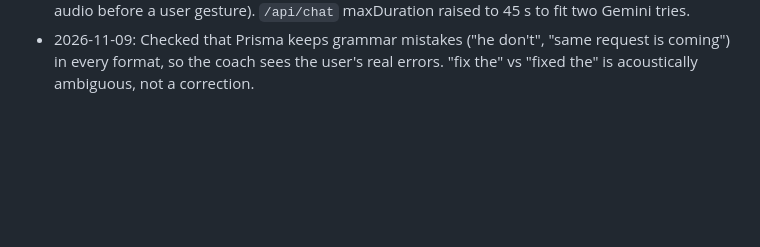
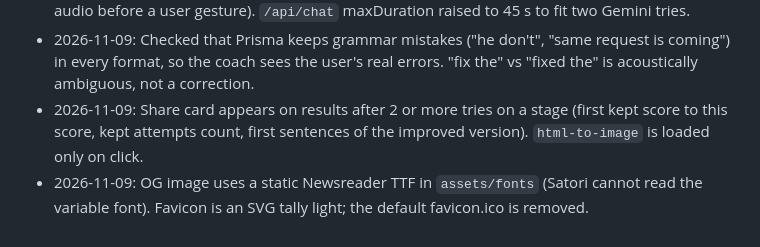
Before and after one commit to luvp21/bolo, a Markdown page: docs/DECISIONS.md, the part around the change. GitHub-like rendering; blank space fills up the shorter version.

```diff
--- a/docs/DECISIONS.md
+++ b/docs/DECISIONS.md
@@ -27,3 +27,5 @@ One line per decision, newest at the bottom. Format: `date: decision (why)`.
 - 2026-11-09: The camera stream lives in the Creator page (not the stage panel), so it stays on across stages and results; comfort seconds count only while recording with the camera on.
 - 2026-11-09: Conversation opener is spoken after a "Start the conversation" tap (browsers block audio before a user gesture). `/api/chat` maxDuration raised to 45 s to fit two Gemini tries.
 - 2026-11-09: Checked that Prisma keeps grammar mistakes ("he don't", "same request is coming") in every format, so the coach sees the user's real errors. "fix the" vs "fixed the" is acoustically ambiguous, not a correction.
+- 2026-11-09: Share card appears on results after 2 or more tries on a stage (first kept score to this score, kept attempts count, first sentences of the improved version). `html-to-image` is loaded only on click.
+- 2026-11-09: OG image uses a static Newsreader TTF in `assets/fonts` (Satori cannot read the variable font). Favicon is an SVG tally light; the default favicon.ico is removed.
```
Also changed, not shown: README.md (+38 -8 lines), docs/BUILD_PLAN.md (+6 -6 lines), docs/screenshot.png (added), 15 other files.
